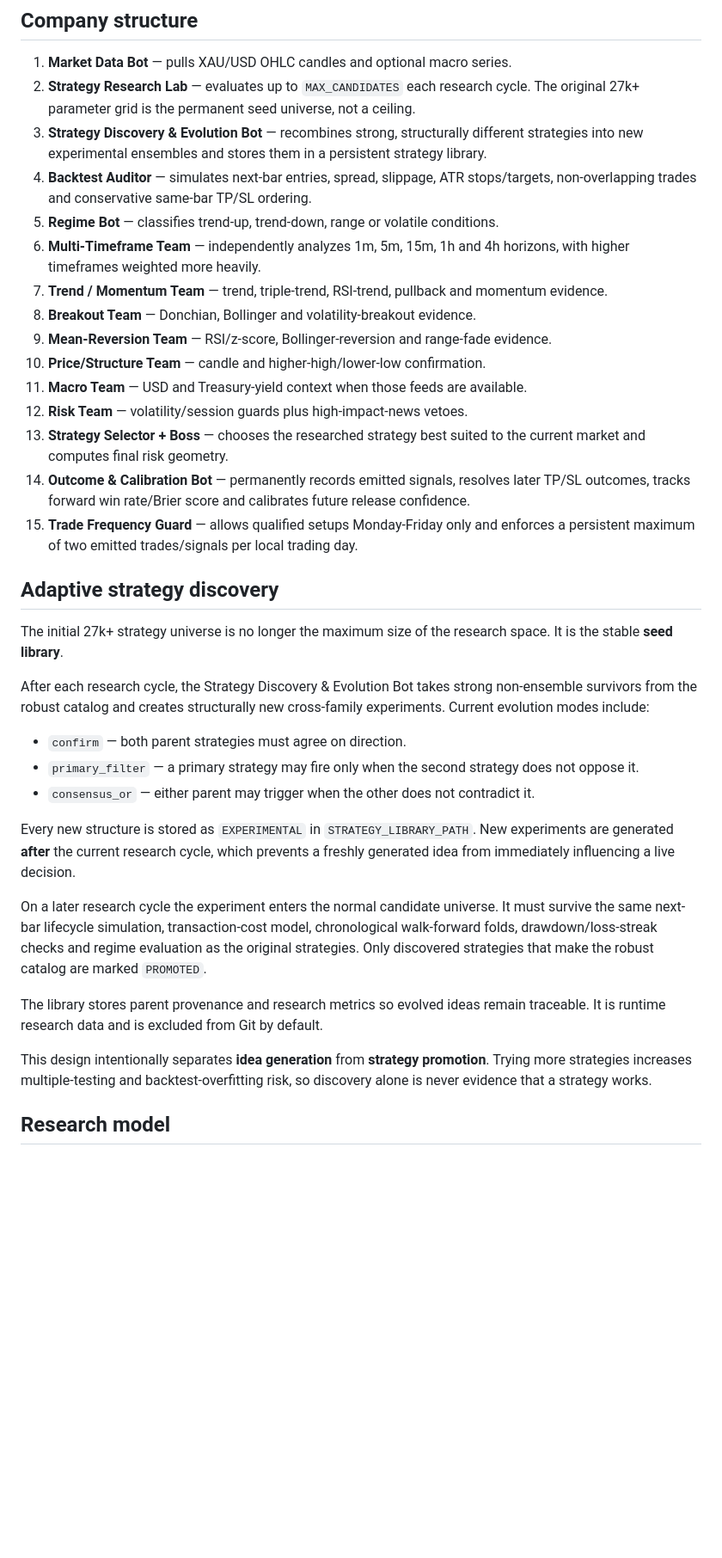
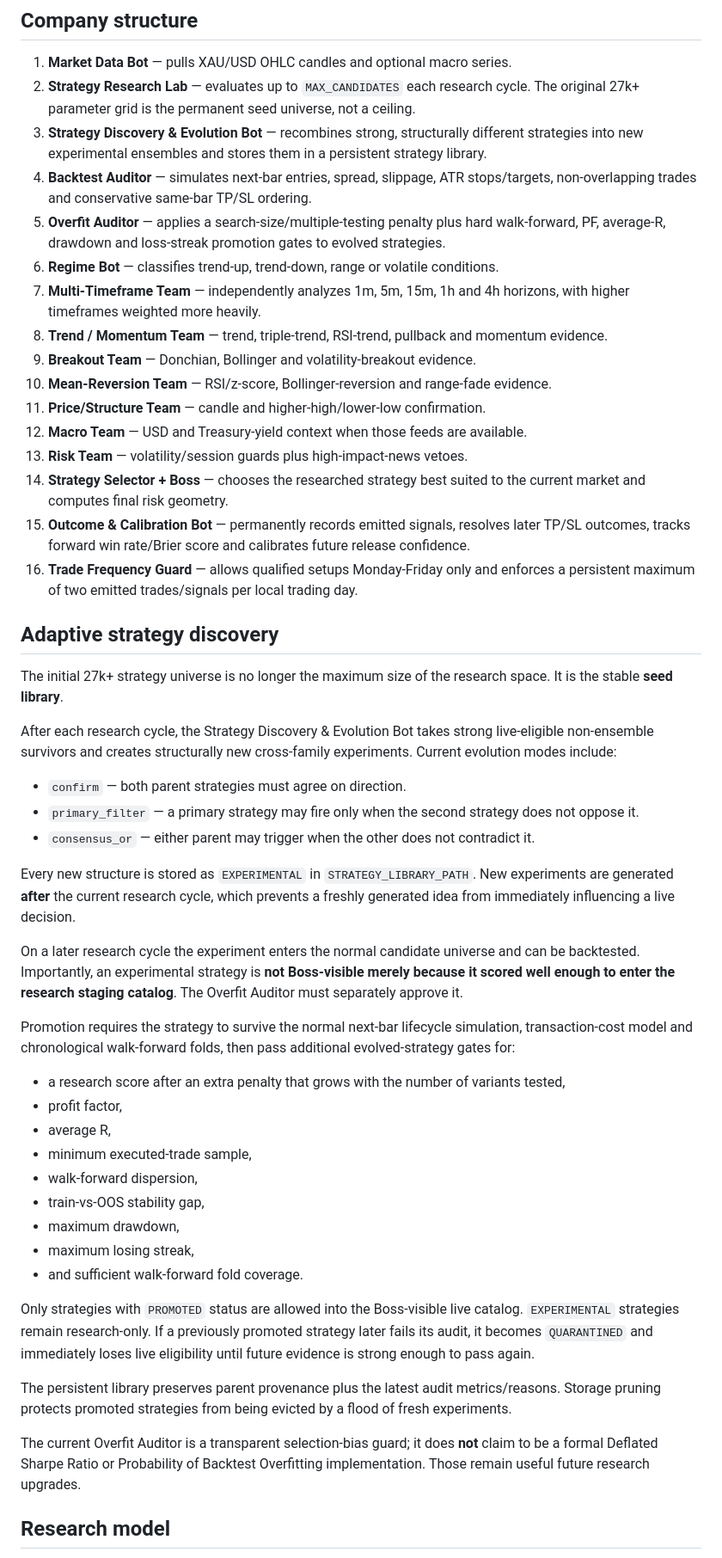
Before and after one commit to lafaillejeremiah7-droid/Kalshi-Bot, a Markdown page: README.md, the part around one of its changes. Shown at 86% size. Rendered like a GitHub page; blank space fills up the shorter version.

Commit message:
Document overfit-gated strategy promotion

```diff
--- a/README.md
+++ b/README.md
@@ -8,23 +8,24 @@ A research-first XAU/USD signal engine. The company researches a large and now *
 2. **Strategy Research Lab** — evaluates up to `MAX_CANDIDATES` each research cycle. The original 27k+ parameter grid is the permanent seed universe, not a ceiling.
 3. **Strategy Discovery & Evolution Bot** — recombines strong, structurally different strategies into new experimental ensembles and stores them in a persistent strategy library.
 4. **Backtest Auditor** — simulates next-bar entries, spread, slippage, ATR stops/targets, non-overlapping trades and conservative same-bar TP/SL ordering.
-5. **Regime Bot** — classifies trend-up, trend-down, range or volatile conditions.
-6. **Multi-Timeframe Team** — independently analyzes 1m, 5m, 15m, 1h and 4h horizons, with higher timeframes weighted more heavily.
-7. **Trend / Momentum Team** — trend, triple-trend, RSI-trend, pullback and momentum evidence.
-8. **Breakout Team** — Donchian, Bollinger and volatility-breakout evidence.
-9. **Mean-Reversion Team** — RSI/z-score, Bollinger-reversion and range-fade evidence.
-10. **Price/Structure Team** — candle and higher-high/lower-low confirmation.
-11. **Macro Team** — USD and Treasury-yield context when those feeds are available.
-12. **Risk Team** — volatility/session guards plus high-impact-news vetoes.
-13. **Strategy Selector + Boss** — chooses the researched strategy best suited to the current market and computes final risk geometry.
-14. **Outcome & Calibration Bot** — permanently records emitted signals, resolves later TP/SL outcomes, tracks forward win rate/Brier score and calibrates future release confidence.
-15. **Trade Frequency Guard** — allows qualified setups Monday-Friday only and enforces a persistent maximum of two emitted trades/signals per local trading day.
+5. **Overfit Auditor** — applies a search-size/multiple-testing penalty plus hard walk-forward, PF, average-R, drawdown and loss-streak promotion gates to evolved strategies.
+6. **Regime Bot** — classifies trend-up, trend-down, range or volatile conditions.
+7. **Multi-Timeframe Team** — independently analyzes 1m, 5m, 15m, 1h and 4h horizons, with higher timeframes weighted more heavily.
+8. **Trend / Momentum Team** — trend, triple-trend, RSI-trend, pullback and momentum evidence.
+9. **Breakout Team** — Donchian, Bollinger and volatility-breakout evidence.
+10. **Mean-Reversion Team** — RSI/z-score, Bollinger-reversion and range-fade evidence.
+11. **Price/Structure Team** — candle and higher-high/lower-low confirmation.
+12. **Macro Team** — USD and Treasury-yield context when those feeds are available.
+13. **Risk Team** — volatility/session guards plus high-impact-news vetoes.
+14. **Strategy Selector + Boss** — chooses the researched strategy best suited to the current market and computes final risk geometry.
+15. **Outcome & Calibration Bot** — permanently records emitted signals, resolves later TP/SL outcomes, tracks forward win rate/Brier score and calibrates future release confidence.
+16. **Trade Frequency Guard** — allows qualified setups Monday-Friday only and enforces a persistent maximum of two emitted trades/signals per local trading day.
 
 ## Adaptive strategy discovery
 
 The initial 27k+ strategy universe is no longer the maximum size of the research space. It is the stable **seed library**.
 
-After each research cycle, the Strategy Discovery & Evolution Bot takes strong non-ensemble survivors from the robust catalog and creates structurally new cross-family experiments. Current evolution modes include:
+After each research cycle, the Strategy Discovery & Evolution Bot takes strong live-eligible non-ensemble survivors and creates structurally new cross-family experiments. Current evolution modes include:
 
 - `confirm` — both parent strategies must agree on direction.
 - `primary_filter` — a primary strategy may fire only when the second strategy does not oppose it.
@@ -32,11 +33,25 @@ After each research cycle, the Strategy Discovery & Evolution Bot takes strong n
 
 Every new structure is stored as `EXPERIMENTAL` in `STRATEGY_LIBRARY_PATH`. New experiments are generated **after** the current research cycle, which prevents a freshly generated idea from immediately influencing a live decision.
 
-On a later research cycle the experiment enters the normal candidate universe. It must survive the same next-bar lifecycle simulation, transaction-cost model, chronological walk-forward folds, drawdown/loss-streak checks and regime evaluation as the original strategies. Only discovered strategies that make the robust catalog are marked `PROMOTED`.
+On a later research cycle the experiment enters the normal candidate universe and can be backtested. Importantly, an experimental strategy is **not Boss-visible merely because it scored well enough to enter the research staging catalog**. The Overfit Auditor must separately approve it.
 
-The library stores parent provenance and research metrics so evolved ideas remain traceable. It is runtime research data and is excluded from Git by default.
+Promotion requires the strategy to survive the normal next-bar lifecycle simulation, transaction-cost model and chronological walk-forward folds, then pass additional evolved-strategy gates for:
 
-This design intentionally separates **idea generation** from **strategy promotion**. Trying more strategies increases multiple-testing and backtest-overfitting risk, so discovery alone is never evidence that a strategy works.
+- a research score after an extra penalty that grows with the number of variants tested,
+- profit factor,
+- average R,
+- minimum executed-trade sample,
+- walk-forward dispersion,
+- train-vs-OOS stability gap,
+- maximum drawdown,
+- maximum losing streak,
+- and sufficient walk-forward fold coverage.
+
+Only strategies with `PROMOTED` status are allowed into the Boss-visible live catalog. `EXPERIMENTAL` strategies remain research-only. If a previously promoted strategy later fails its audit, it becomes `QUARANTINED` and immediately loses live eligibility until future evidence is strong enough to pass again.
+
+The persistent library preserves parent provenance plus the latest audit metrics/reasons. Storage pruning protects promoted strategies from being evicted by a flood of fresh experiments.
+
+The current Overfit Auditor is a transparent selection-bias guard; it does **not** claim to be a formal Deflated Sharpe Ratio or Probability of Backtest Overfitting implementation. Those remain useful future research upgrades.
 
 ## Research model
 
```
Also changed, not shown: other parts of README.md (+9 -1 lines).
